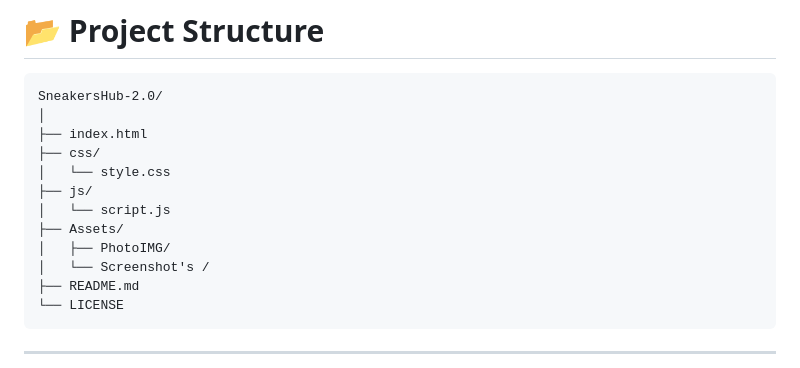
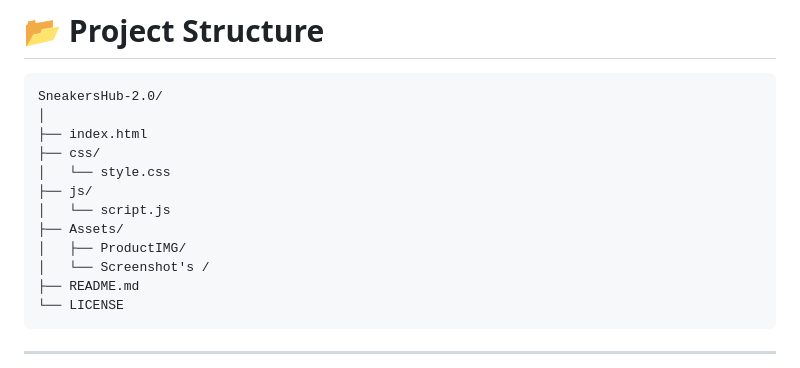
Before and after one commit to vishal-kushwaha-9912/Sneakers-hub-2.0, a Markdown page: README.md, the part around the change. Rendered like a GitHub page.

```diff
--- a/README.md
+++ b/README.md
@@ -57,7 +57,7 @@ SneakersHub-2.0/
 ├── js/
 │   └── script.js
 ├── Assets/
-│   ├── PhotoIMG/
+│   ├── ProductIMG/
 │   └── Screenshot's /
 ├── README.md
 └── LICENSE
```
